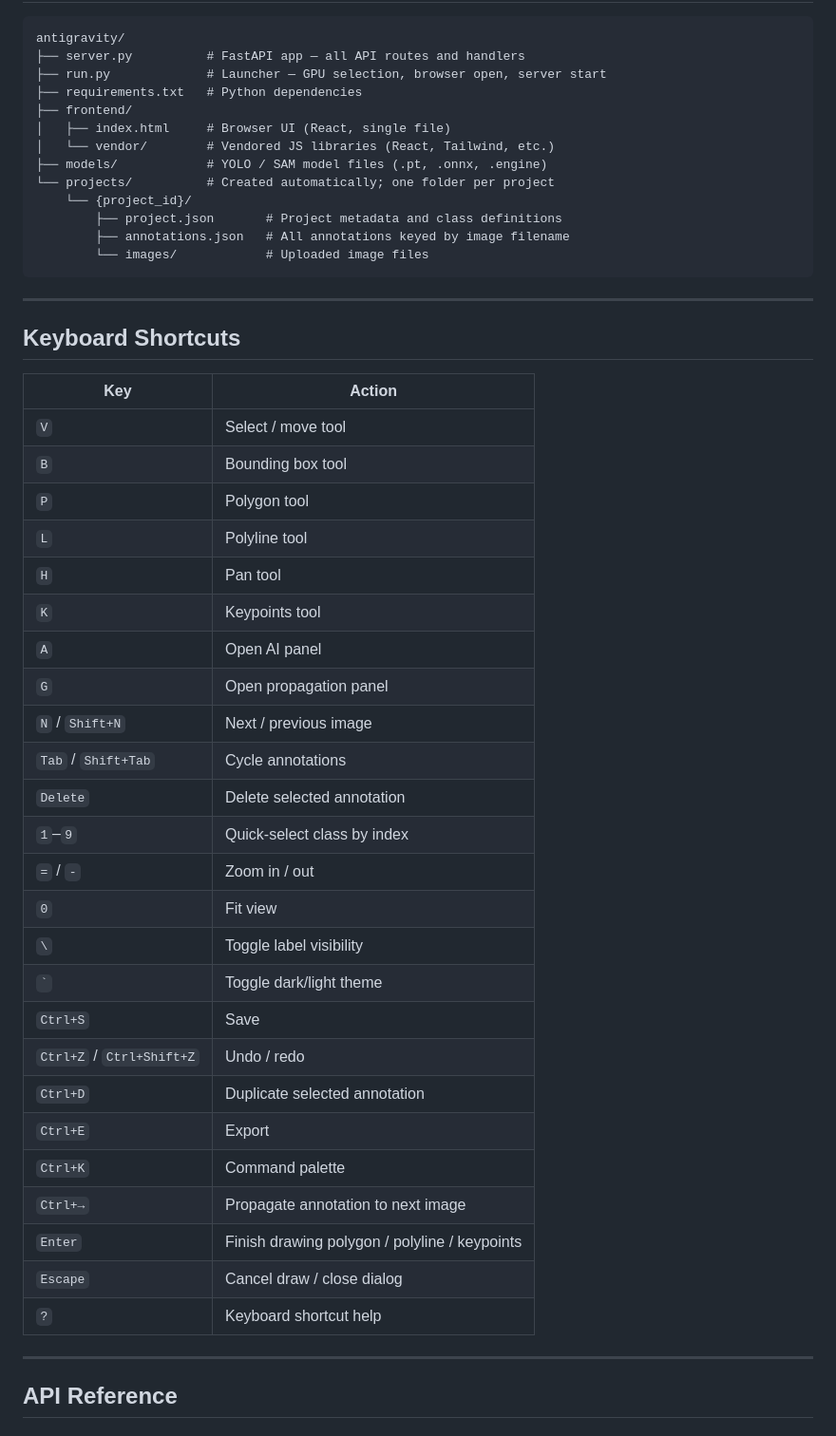
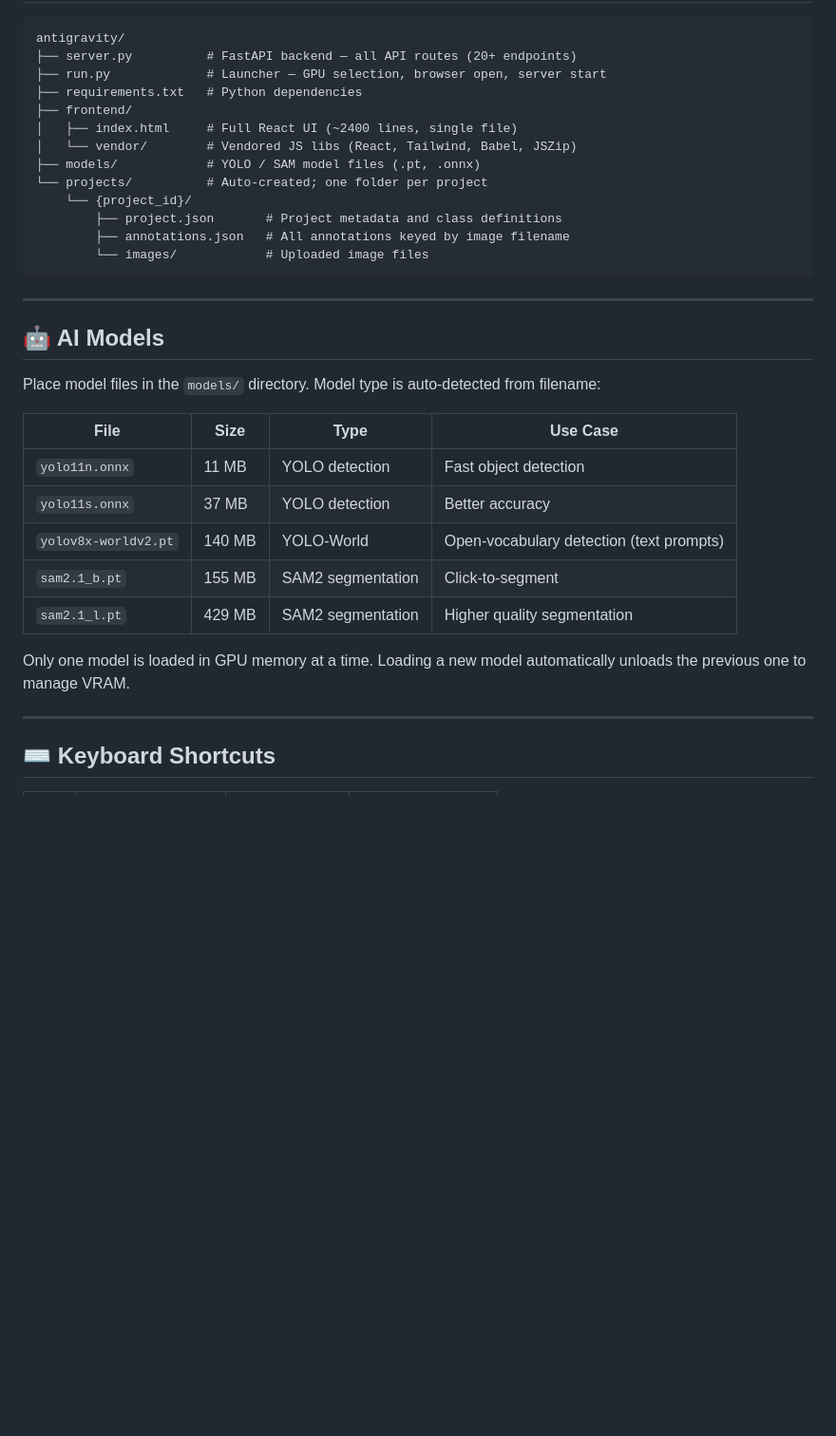
Before and after one commit to archu298/antigravity-annotator, a Markdown page: README.md, the part around one of its changes. Shown at 95% size. Rendered like a GitHub page; blank space fills up the shorter version.

````diff
--- a/README.md
+++ b/README.md
@@ -83,14 +103,14 @@ python run.py --reload
 
 ```
 antigravity/
-├── server.py          # FastAPI app — all API routes and handlers
+├── server.py          # FastAPI backend — all API routes (20+ endpoints)
 ├── run.py             # Launcher — GPU selection, browser open, server start
 ├── requirements.txt   # Python dependencies
 ├── frontend/
-│   ├── index.html     # Browser UI (React, single file)
-│   └── vendor/        # Vendored JS libraries (React, Tailwind, etc.)
-├── models/            # YOLO / SAM model files (.pt, .onnx, .engine)
-└── projects/          # Created automatically; one folder per project
+│   ├── index.html     # Full React UI (~2400 lines, single file)
+│   └── vendor/        # Vendored JS libs (React, Tailwind, Babel, JSZip)
+├── models/            # YOLO / SAM model files (.pt, .onnx)
+└── projects/          # Auto-created; one folder per project
     └── {project_id}/
         ├── project.json       # Project metadata and class definitions
         ├── annotations.json   # All annotations keyed by image filename
@@ -99,37 +119,21 @@ antigravity/
 
 ---
 
-## Keyboard Shortcuts
+## 🤖 AI Models
 
-| Key | Action |
-|-----|--------|
-| `V` | Select / move tool |
-| `B` | Bounding box tool |
-| `P` | Polygon tool |
-| `L` | Polyline tool |
-| `H` | Pan tool |
-| `K` | Keypoints tool |
-| `A` | Open AI panel |
-| `G` | Open propagation panel |
-| `N` / `Shift+N` | Next / previous image |
-| `Tab` / `Shift+Tab` | Cycle annotations |
-| `Delete` | Delete selected annotation |
-| `1`–`9` | Quick-select class by index |
-| `=` / `-` | Zoom in / out |
-| `0` | Fit view |
-| `\` | Toggle label visibility |
-| `` ` `` | Toggle dark/light theme |
-| `Ctrl+S` | Save |
-| `Ctrl+Z` / `Ctrl+Shift+Z` | Undo / redo |
-| `Ctrl+D` | Duplicate selected annotation |
-| `Ctrl+E` | Export |
-| `Ctrl+K` | Command palette |
-| `Ctrl+→` | Propagate annotation to next image |
-| `Enter` | Finish drawing polygon / polyline / keypoints |
-| `Escape` | Cancel draw / close dialog |
-| `?` | Keyboard shortcut help |
+Place model files in the `models/` directory. Model type is auto-detected from filename:
+
+| File | Size | Type | Use Case |
+|------|------|------|----------|
+| `yolo11n.onnx` | 11 MB | YOLO detection | Fast object detection |
+| `yolo11s.onnx` | 37 MB | YOLO detection | Better accuracy |
+| `yolov8x-worldv2.pt` | 140 MB | YOLO-World | Open-vocabulary detection (text prompts) |
+| `sam2.1_b.pt` | 155 MB | SAM2 segmentation | Click-to-segment |
+| `sam2.1_l.pt` | 429 MB | SAM2 segmentation | Higher quality segmentation |
+
+Only one model is loaded in GPU memory at a time. Loading a new model automatically unloads the previous one to manage VRAM.
 
 ---
 
-## API Reference
+## ⌨️ Keyboard Shortcuts
 
````
Also changed, not shown: other parts of README.md (+108 -150 lines).
